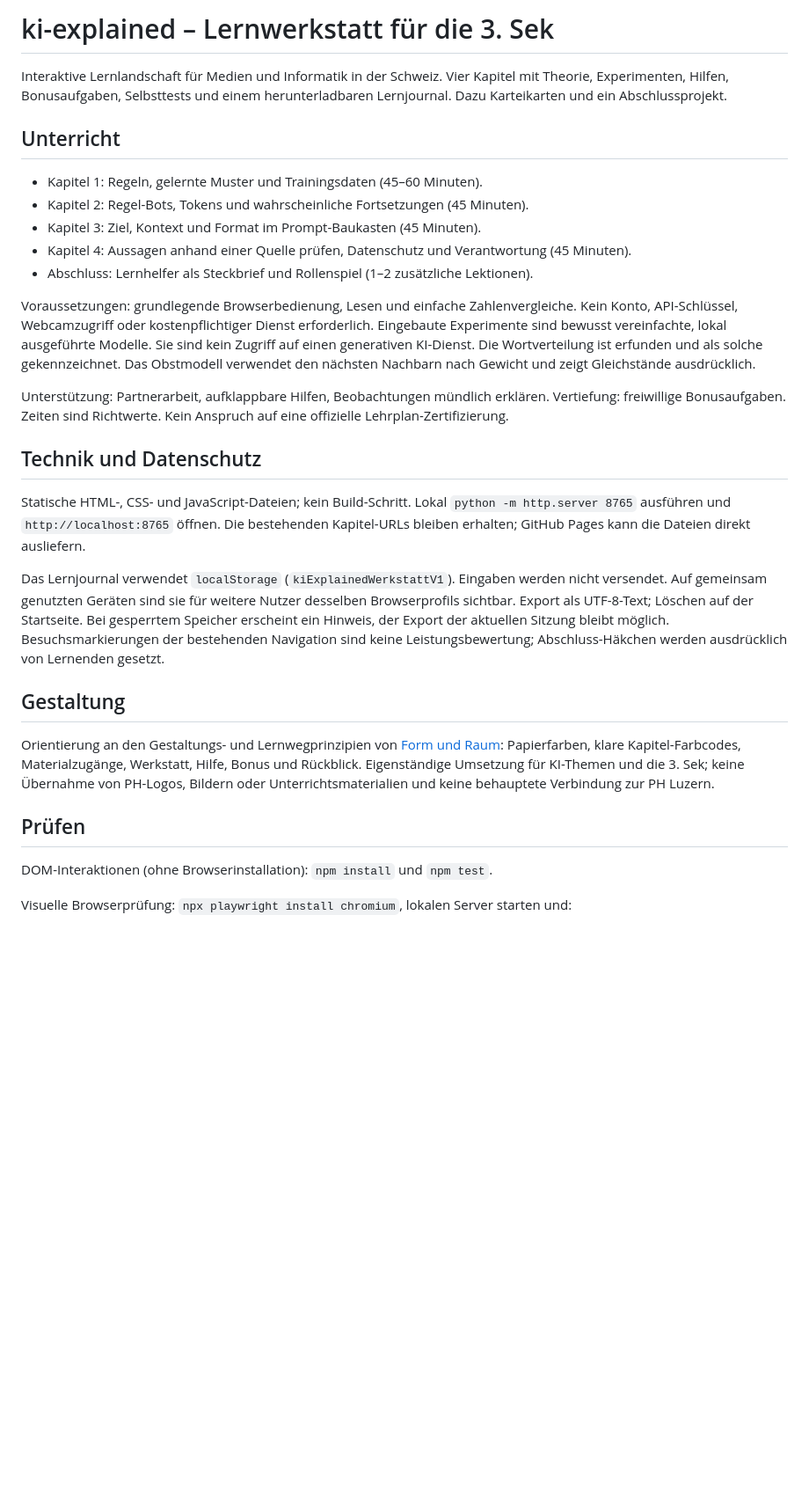
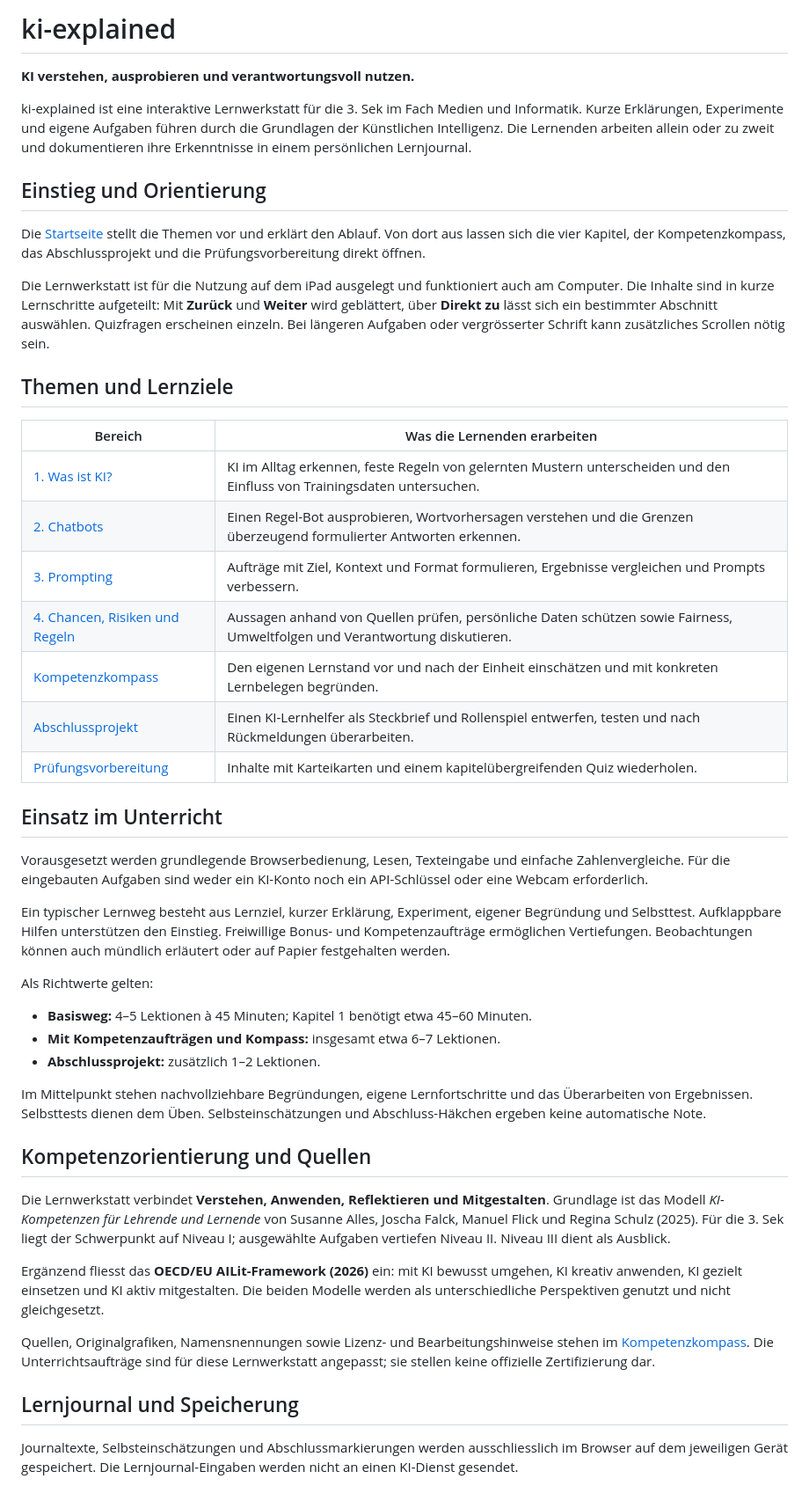
Before and after one commit to schmij03/ki-explained, a Markdown page: README.md, the part around one of its changes. Shown at 88% size. Rendered like a GitHub page; blank space fills up the shorter version.

```diff
--- a/README.md
+++ b/README.md
@@ -1,31 +1,50 @@
-# ki-explained – Lernwerkstatt für die 3. Sek
+# ki-explained
 
-Interaktive Lernlandschaft für Medien und Informatik in der Schweiz. Vier Kapitel mit Theorie, Experimenten, Hilfen, Bonusaufgaben, Selbsttests und einem herunterladbaren Lernjournal. Dazu Karteikarten und ein Abschlussprojekt.
+**KI verstehen, ausprobieren und verantwortungsvoll nutzen.**
 
-## Unterricht
+ki-explained ist eine interaktive Lernwerkstatt für die 3. Sek im Fach Medien und Informatik. Kurze Erklärungen, Experimente und eigene Aufgaben führen durch die Grundlagen der Künstlichen Intelligenz. Die Lernenden arbeiten allein oder zu zweit und dokumentieren ihre Erkenntnisse in einem persönlichen Lernjournal.
 
-- Kapitel 1: Regeln, gelernte Muster und Trainingsdaten (45–60 Minuten).
-- Kapitel 2: Regel-Bots, Tokens und wahrscheinliche Fortsetzungen (45 Minuten).
-- Kapitel 3: Ziel, Kontext und Format im Prompt-Baukasten (45 Minuten).
-- Kapitel 4: Aussagen anhand einer Quelle prüfen, Datenschutz und Verantwortung (45 Minuten).
-- Abschluss: Lernhelfer als Steckbrief und Rollenspiel (1–2 zusätzliche Lektionen).
+## Einstieg und Orientierung
 
-Voraussetzungen: grundlegende Browserbedienung, Lesen und einfache Zahlenvergleiche. Kein Konto, API-Schlüssel, Webcamzugriff oder kostenpflichtiger Dienst erforderlich. Eingebaute Experimente sind bewusst vereinfachte, lokal ausgeführte Modelle. Sie sind kein Zugriff auf einen generativen KI-Dienst. Die Wortverteilung ist erfunden und als solche gekennzeichnet. Das Obstmodell verwendet den nächsten Nachbarn nach Gewicht und zeigt Gleichstände ausdrücklich.
+Die [Startseite](index.html) stellt die Themen vor und erklärt den Ablauf. Von dort aus lassen sich die vier Kapitel, der Kompetenzkompass, das Abschlussprojekt und die Prüfungsvorbereitung direkt öffnen.
 
-Unterstützung: Partnerarbeit, aufklappbare Hilfen, Beobachtungen mündlich erklären. Vertiefung: freiwillige Bonusaufgaben. Zeiten sind Richtwerte. Kein Anspruch auf eine offizielle Lehrplan-Zertifizierung.
+Die Lernwerkstatt ist für die Nutzung auf dem iPad ausgelegt und funktioniert auch am Computer. Die Inhalte sind in kurze Lernschritte aufgeteilt: Mit **Zurück** und **Weiter** wird geblättert, über **Direkt zu** lässt sich ein bestimmter Abschnitt auswählen. Quizfragen erscheinen einzeln. Bei längeren Aufgaben oder vergrösserter Schrift kann zusätzliches Scrollen nötig sein.
 
-## Technik und Datenschutz
+## Themen und Lernziele
 
-Statische HTML-, CSS- und JavaScript-Dateien; kein Build-Schritt. Lokal `python -m http.server 8765` ausführen und `http://localhost:8765` öffnen. Die bestehenden Kapitel-URLs bleiben erhalten; GitHub Pages kann die Dateien direkt ausliefern.
+| Bereich | Was die Lernenden erarbeiten |
+| --- | --- |
+| [1. Was ist KI?](kapitel-1/index.html) | KI im Alltag erkennen, feste Regeln von gelernten Mustern unterscheiden und den Einfluss von Trainingsdaten untersuchen. |
+| [2. Chatbots](kapitel-2/index.html) | Einen Regel-Bot ausprobieren, Wortvorhersagen verstehen und die Grenzen überzeugend formulierter Antworten erkennen. |
+| [3. Prompting](kapitel-3/index.html) | Aufträge mit Ziel, Kontext und Format formulieren, Ergebnisse vergleichen und Prompts verbessern. |
+| [4. Chancen, Risiken und Regeln](kapitel-4/index.html) | Aussagen anhand von Quellen prüfen, persönliche Daten schützen sowie Fairness, Umweltfolgen und Verantwortung diskutieren. |
+| [Kompetenzkompass](kompetenzen/index.html) | Den eigenen Lernstand vor und nach der Einheit einschätzen und mit konkreten Lernbelegen begründen. |
+| [Abschlussprojekt](projekt/index.html) | Einen KI-Lernhelfer als Steckbrief und Rollenspiel entwerfen, testen und nach Rückmeldungen überarbeiten. |
+| [Prüfungsvorbereitung](pruefungsvorbereitung/index.html) | Inhalte mit Karteikarten und einem kapitelübergreifenden Quiz wiederholen. |
 
-Das Lernjournal verwendet `localStorage` (`kiExplainedWerkstattV1`). Eingaben werden nicht versendet. Auf gemeinsam genutzten Geräten sind sie für weitere Nutzer desselben Browserprofils sichtbar. Export als UTF-8-Text; Löschen auf der Startseite. Bei gesperrtem Speicher erscheint ein Hinweis, der Export der aktuellen Sitzung bleibt möglich. Besuchsmarkierungen der bestehenden Navigation sind keine Leistungsbewertung; Abschluss-Häkchen werden ausdrücklich von Lernenden gesetzt.
+## Einsatz im Unterricht
 
-## Gestaltung
+Vorausgesetzt werden grundlegende Browserbedienung, Lesen, Texteingabe und einfache Zahlenvergleiche. Für die eingebauten Aufgaben sind weder ein KI-Konto noch ein API-Schlüssel oder eine Webcam erforderlich.
 
-Orientierung an den Gestaltungs- und Lernwegprinzipien von [Form und Raum](https://github.com/mathe-phlu/form_und_raum): Papierfarben, klare Kapitel-Farbcodes, Materialzugänge, Werkstatt, Hilfe, Bonus und Rückblick. Eigenständige Umsetzung für KI-Themen und die 3. Sek; keine Übernahme von PH-Logos, Bildern oder Unterrichtsmaterialien und keine behauptete Verbindung zur PH Luzern.
+Ein typischer Lernweg besteht aus Lernziel, kurzer Erklärung, Experiment, eigener Begründung und Selbsttest. Aufklappbare Hilfen unterstützen den Einstieg. Freiwillige Bonus- und Kompetenzaufträge ermöglichen Vertiefungen. Beobachtungen können auch mündlich erläutert oder auf Papier festgehalten werden.
 
-## Prüfen
+Als Richtwerte gelten:
 
-DOM-Interaktionen (ohne Browserinstallation): `npm install` und `npm test`.
+- **Basisweg:** 4–5 Lektionen à 45 Minuten; Kapitel 1 benötigt etwa 45–60 Minuten.
+- **Mit Kompetenzaufträgen und Kompass:** insgesamt etwa 6–7 Lektionen.
+- **Abschlussprojekt:** zusätzlich 1–2 Lektionen.
 
-Visuelle Browserprüfung: `npx playwright install chromium`, lokalen Server starten und:
+Im Mittelpunkt stehen nachvollziehbare Begründungen, eigene Lernfortschritte und das Überarbeiten von Ergebnissen. Selbsttests dienen dem Üben. Selbsteinschätzungen und Abschluss-Häkchen ergeben keine automatische Note.
+
+## Kompetenzorientierung und Quellen
+
+Die Lernwerkstatt verbindet **Verstehen, Anwenden, Reflektieren und Mitgestalten**. Grundlage ist das Modell *KI-Kompetenzen für Lehrende und Lernende* von Susanne Alles, Joscha Falck, Manuel Flick und Regina Schulz (2025). Für die 3. Sek liegt der Schwerpunkt auf Niveau I; ausgewählte Aufgaben vertiefen Niveau II. Niveau III dient als Ausblick.
+
+Ergänzend fliesst das **OECD/EU AILit-Framework (2026)** ein: mit KI bewusst umgehen, KI kreativ anwenden, KI gezielt einsetzen und KI aktiv mitgestalten. Die beiden Modelle werden als unterschiedliche Perspektiven genutzt und nicht gleichgesetzt.
+
+Quellen, Originalgrafiken, Namensnennungen sowie Lizenz- und Bearbeitungshinweise stehen im [Kompetenzkompass](kompetenzen/index.html#quellen). Die Unterrichtsaufträge sind für diese Lernwerkstatt angepasst; sie stellen keine offizielle Zertifizierung dar.
+
+## Lernjournal und Speicherung
+
+Journaltexte, Selbsteinschätzungen und Abschlussmarkierungen werden ausschliesslich im Browser auf dem jeweiligen Gerät gespeichert. Die Lernjournal-Eingaben werden nicht an einen KI-Dienst gesendet.
+
```
Also changed, not shown: other parts of README.md (+48 -13 lines).
